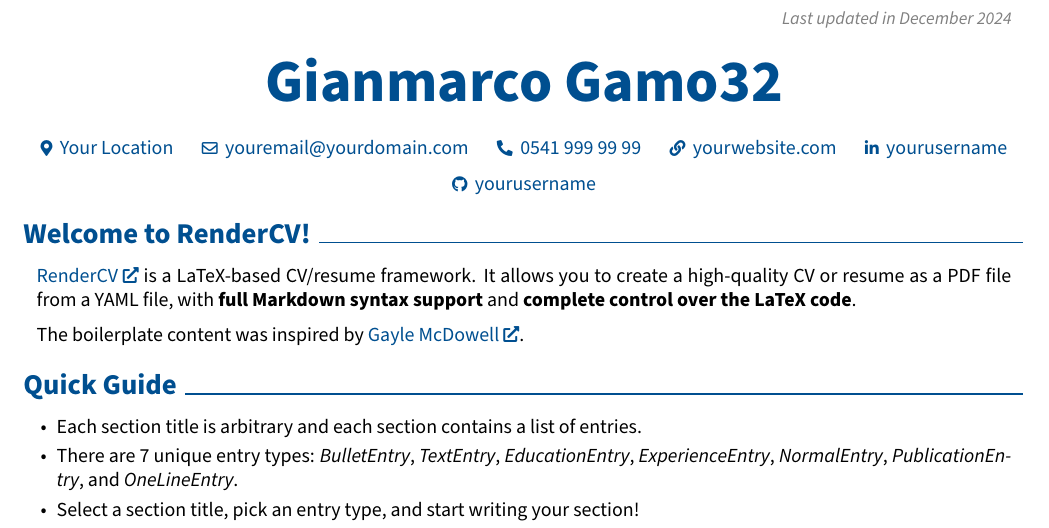
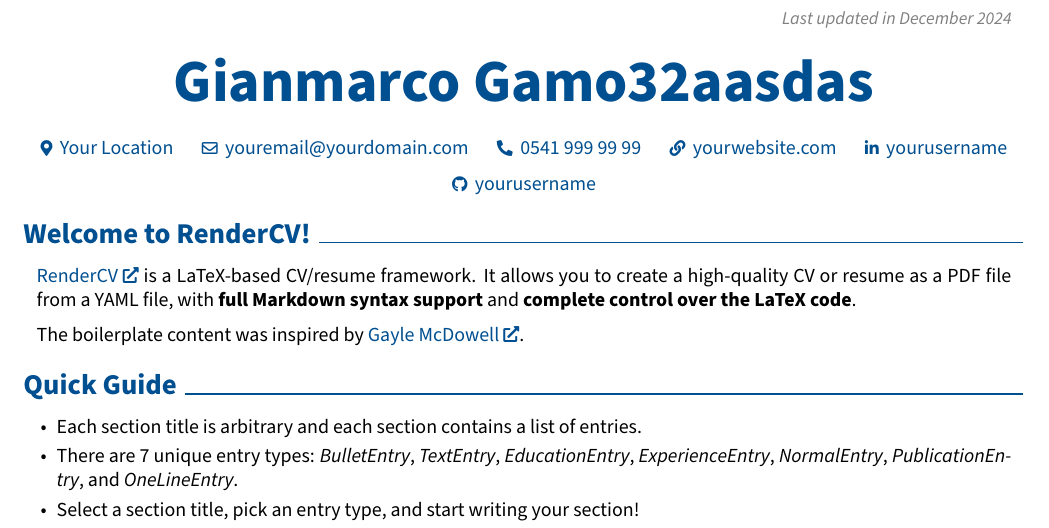
Before and after one commit to geanoro/WithRenderCV, a LaTeX CV (John_Doe_CV.tex): part of page 1 of 2, cut so that both start at the same text. Compiled offline with pdfLaTeX.

Commit message:
render the latest CV

```diff
--- a/John_Doe_CV.tex
+++ b/John_Doe_CV.tex
@@ -19,8 +19,8 @@
 \usepackage{fontawesome5} % for using icons
 \usepackage{amsmath} % for math
 \usepackage[
-    pdftitle={Gianmarco Gamo32's CV},
-    pdfauthor={Gianmarco Gamo32},
+    pdftitle={Gianmarco Gamo32aasdas's CV},
+    pdfauthor={Gianmarco Gamo32aasdas},
     pdfcreator={LaTeX with RenderCV},
     colorlinks=true,
     urlcolor=primaryColor
@@ -56,7 +56,7 @@
 \makeatletter
 \let\ps@customFooterStyle\ps@plain % Copy the plain style to customFooterStyle
 \patchcmd{\ps@customFooterStyle}{\thepage}{
-    \color{gray}\textit{\small Gianmarco Gamo32 - Page \thepage{} of \pageref*{LastPage}}
+    \color{gray}\textit{\small Gianmarco Gamo32aasdas - Page \thepage{} of \pageref*{LastPage}}
 }{}{} % replace number by desired string
 \makeatother
 \pagestyle{customFooterStyle}
@@ -179,7 +179,7 @@
     \placelastupdatedtext
     \begin{header}
         \fontsize{30 pt}{30 pt}
-        \textbf{Gianmarco Gamo32}
+        \textbf{Gianmarco Gamo32aasdas}
 
         \vspace{0.3 cm}
 
```
Also changed, not shown: John_Doe_CV.pdf, README.md.
